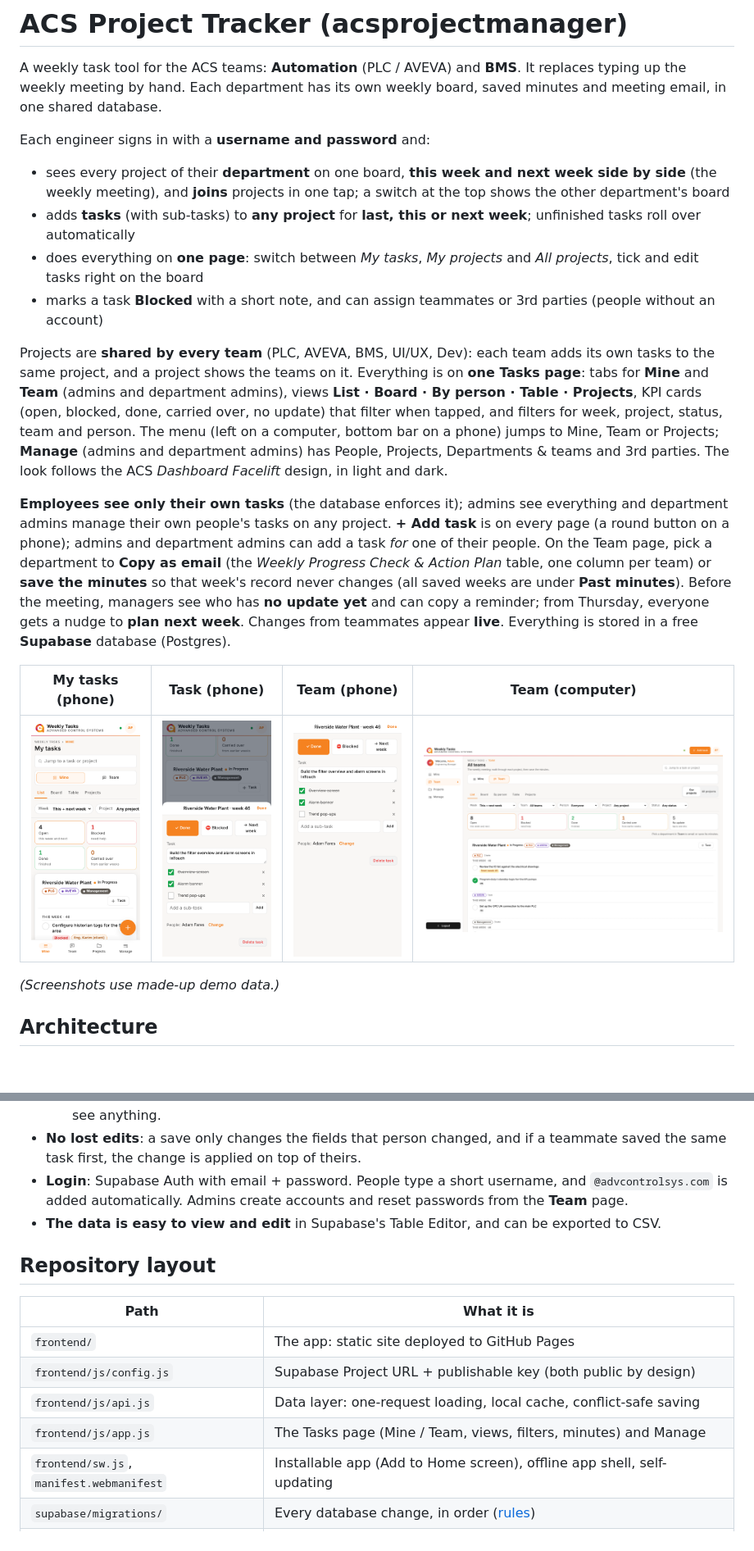
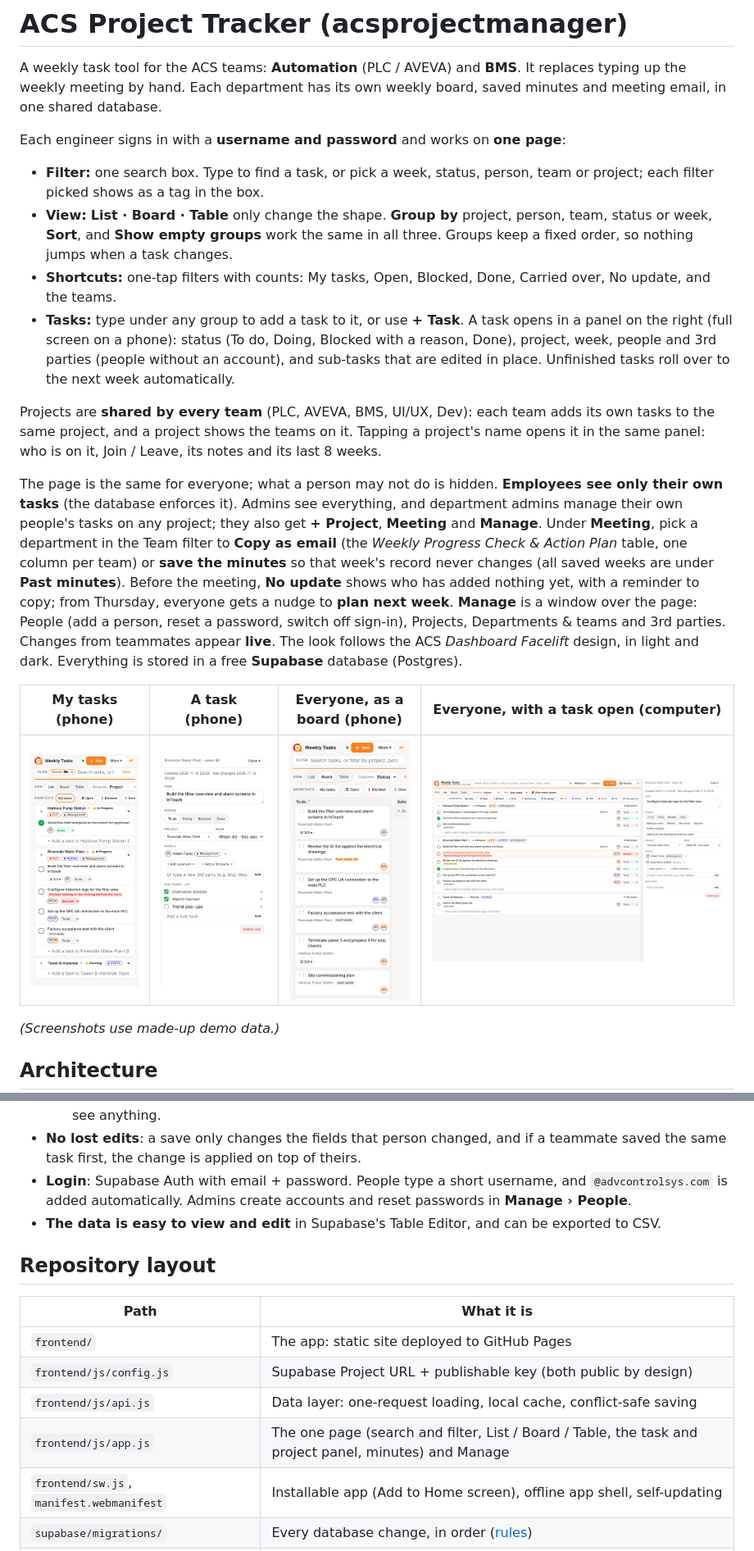
Before and after one commit to AdhamAZaki/acsprojectmanager, a Markdown page: README.md, 2 parts joined by grey strips. Shown at 82% size. GitHub-like rendering; pictures changed too: docs/screenshots/2-board.png, docs/screenshots/2b-task-sheet.png, docs/screenshots/3-by-person.png; blank space fills up the shorter version.

```diff
--- a/README.md
+++ b/README.md
@@ -2,16 +2,16 @@
 
 A weekly task tool for the ACS teams: **Automation** (PLC / AVEVA) and **BMS**. It replaces typing up the weekly meeting by hand. Each department has its own weekly board, saved minutes and meeting email, in one shared database.
 
-Each engineer signs in with a **username and password** and:
+Each engineer signs in with a **username and password** and works on **one page**:
 
-- sees every project of their **department** on one board, **this week and next week side by side** (the weekly meeting), and **joins** projects in one tap; a switch at the top shows the other department's board
-- adds **tasks** (with sub-tasks) to **any project** for **last, this or next week**; unfinished tasks roll over automatically
-- does everything on **one page**: switch between *My tasks*, *My projects* and *All projects*, tick and edit tasks right on the board
-- marks a task **Blocked** with a short note, and can assign teammates or 3rd parties (people without an account)
+- **Filter:** one search box. Type to find a task, or pick a week, status, person, team or project; each filter picked shows as a tag in the box.
+- **View:** **List · Board · Table** only change the shape. **Group by** project, person, team, status or week, **Sort**, and **Show empty groups** work the same in all three. Groups keep a fixed order, so nothing jumps when a task changes.
+- **Shortcuts:** one-tap filters with counts: My tasks, Open, Blocked, Done, Carried over, No update, and the teams.
+- **Tasks:** type under any group to add a task to it, or use **+ Task**. A task opens in a panel on the right (full screen on a phone): status (To do, Doing, Blocked with a reason, Done), project, week, people and 3rd parties (people without an account), and sub-tasks that are edited in place. Unfinished tasks roll over to the next week automatically.
 
-Projects are **shared by every team** (PLC, AVEVA, BMS, UI/UX, Dev): each team adds its own tasks to the same project, and a project shows the teams on it. Everything is on **one Tasks page**: tabs for **Mine** and **Team** (admins and department admins), views **List · Board · By person · Table · Projects**, KPI cards (open, blocked, done, carried over, no update) that filter when tapped, and filters for week, project, status, team and person. The menu (left on a computer, bottom bar on a phone) jumps to Mine, Team or Projects; **Manage** (admins and department admins) has People, Projects, Departments & teams and 3rd parties. The look follows the ACS *Dashboard Facelift* design, in light and dark.
+Projects are **shared by every team** (PLC, AVEVA, BMS, UI/UX, Dev): each team adds its own tasks to the same project, and a project shows the teams on it. Tapping a project's name opens it in the same panel: who is on it, Join / Leave, its notes and its last 8 weeks.
 
-**Employees see only their own tasks** (the database enforces it); admins see everything and department admins manage their own people's tasks on any project. **+ Add task** is on every page (a round button on a phone); admins and department admins can add a task *for* one of their people. On the Team page, pick a department to **Copy as email** (the *Weekly Progress Check & Action Plan* table, one column per team) or **save the minutes** so that week's record never changes (all saved weeks are under **Past minutes**). Before the meeting, managers see who has **no update yet** and can copy a reminder; from Thursday, everyone gets a nudge to **plan next week**. Changes from teammates appear **live**. Everything is stored in a free **Supabase** database (Postgres).
+The page is the same for everyone; what a person may not do is hidden. **Employees see only their own tasks** (the database enforces it). Admins see everything, and department admins manage their own people's tasks on any project; they also get **+ Project**, **Meeting** and **Manage**. Under **Meeting**, pick a department in the Team filter to **Copy as email** (the *Weekly Progress Check & Action Plan* table, one column per team) or **save the minutes** so that week's record never changes (all saved weeks are under **Past minutes**). Before the meeting, **No update** shows who has added nothing yet, with a reminder to copy; from Thursday, everyone gets a nudge to **plan next week**. **Manage** is a window over the page: People (add a person, reset a password, switch off sign-in), Projects, Departments & teams and 3rd parties. Changes from teammates appear **live**. The look follows the ACS *Dashboard Facelift* design, in light and dark. Everything is stored in a free **Supabase** database (Postgres).
 
-| My tasks (phone) | Task (phone) | Team (phone) | Team (computer) |
+| My tasks (phone) | A task (phone) | Everyone, as a board (phone) | Everyone, with a task open (computer) |
 |---|---|---|---|
@@ -41,7 +41,7 @@ Projects are **shared by every team** (PLC, AVEVA, BMS, UI/UX, Dev): each team a
   - **Signed-out visitors** see nothing.
   - **New accounts start inactive** unless an admin created them from the app, so a stray sign-up can't see anything.
 - **No lost edits**: a save only changes the fields that person changed, and if a teammate saved the same task first, the change is applied on top of theirs.
-- **Login**: Supabase Auth with email + password. People type a short username, and `@advcontrolsys.com` is added automatically. Admins create accounts and reset passwords from the **Team** page.
+- **Login**: Supabase Auth with email + password. People type a short username, and `@advcontrolsys.com` is added automatically. Admins create accounts and reset passwords in **Manage › People**.
 - **The data is easy to view and edit** in Supabase's Table Editor, and can be exported to CSV.
 
 ## Repository layout
@@ -51,7 +51,7 @@ Projects are **shared by every team** (PLC, AVEVA, BMS, UI/UX, Dev): each team a
 | `frontend/` | The app: static site deployed to GitHub Pages |
 | `frontend/js/config.js` | Supabase Project URL + publishable key (both public by design) |
 | `frontend/js/api.js` | Data layer: one-request loading, local cache, conflict-safe saving |
-| `frontend/js/app.js` | The Tasks page (Mine / Team, views, filters, minutes) and Manage |
+| `frontend/js/app.js` | The one page (search and filter, List / Board / Table, the task and project panel, minutes) and Manage |
 | `frontend/sw.js`, `manifest.webmanifest` | Installable app (Add to Home screen), offline app shell, self-updating |
 | `supabase/migrations/` | Every database change, in order ([rules](supabase/migrations/README.md)) |
 | `supabase/setup.sql` | All migrations in one file, generated. Paste into the SQL Editor, or let the deploy run it |
```
Also changed, not shown: other parts of README.md (+1 -1 lines), docs/SETUP.md (+2 -2 lines), 6 other files.
